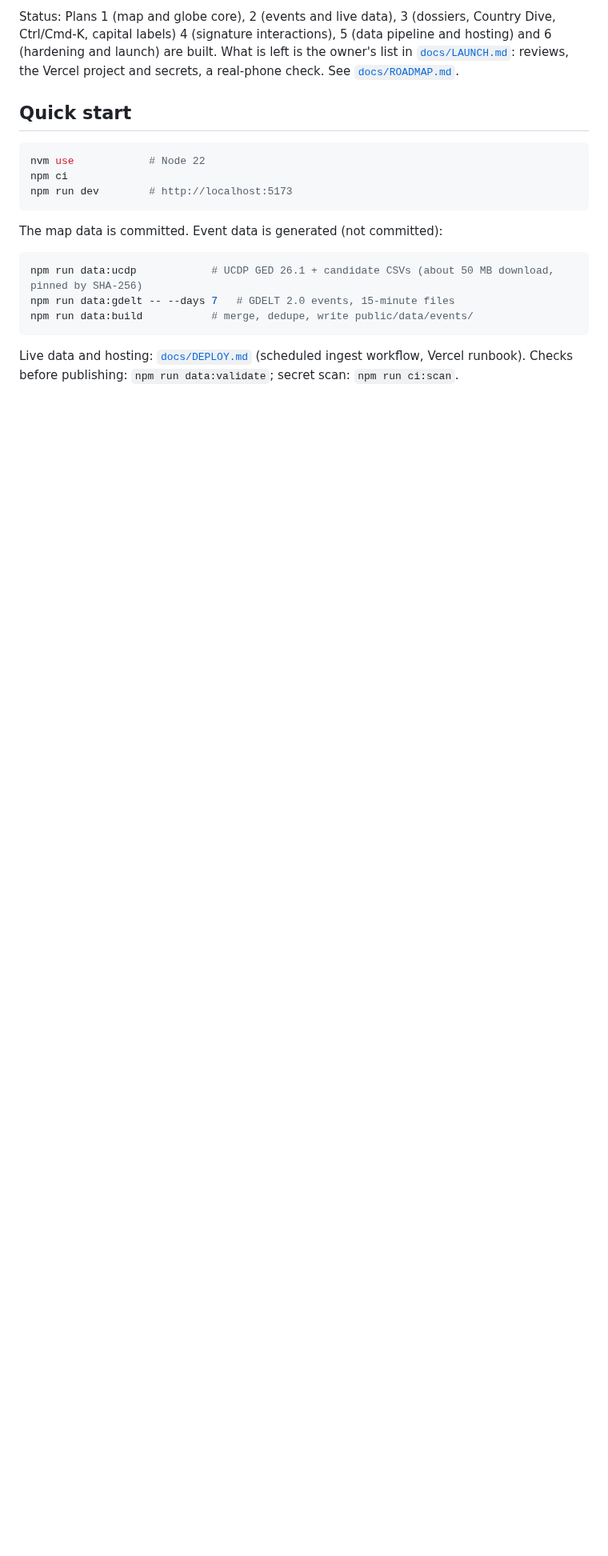
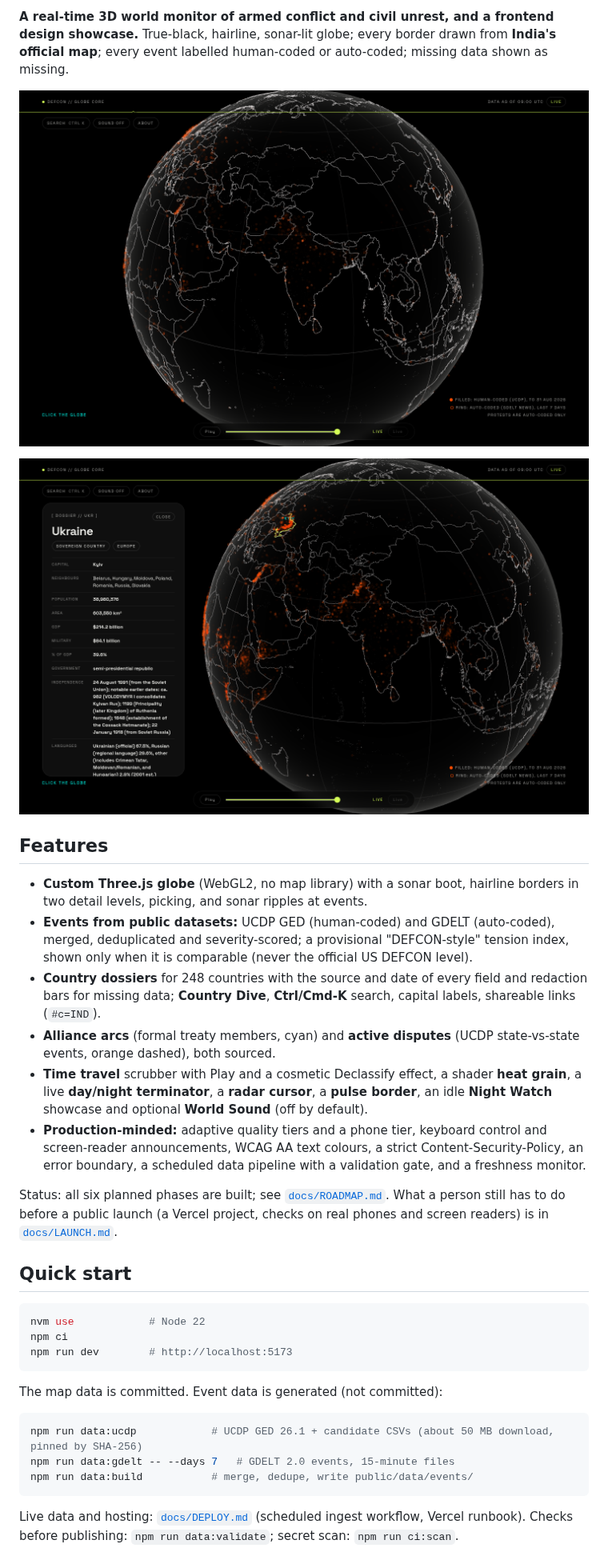
Before and after one commit to Tribal-Chief-001/defcon, a Markdown page: README.md, the part around one of its changes. Shown at 80% size. GitHub-like rendering; pictures changed too: docs/images/dive.png (added), docs/images/home.png (added); blank space fills up the shorter version.

```diff
--- a/README.md
+++ b/README.md
@@ -4,5 +7,20 @@ A real-time 3D world monitor of armed conflict and civil unrest, and a frontend
 
-Status: Plans 1 (map and globe core), 2 (events and live data), 3 (dossiers, Country Dive, Ctrl/Cmd-K, capital labels) 4 (signature interactions), 5 (data pipeline and hosting) and 6 (hardening and launch) are built. What is left is the owner's list in [`docs/LAUNCH.md`](docs/LAUNCH.md): reviews, the Vercel project and secrets, a real-phone check. See [`docs/ROADMAP.md`](docs/ROADMAP.md).
+**A real-time 3D world monitor of armed conflict and civil unrest, and a frontend design showcase.** True-black, hairline, sonar-lit globe; every border drawn from **India's official map**; every event labelled human-coded or auto-coded; missing data shown as missing.
+
+![The Defcon globe](docs/images/home.png)
+
+![Country dossier with a dive into Ukraine](docs/images/dive.png)
+
+## Features
+
+- **Custom Three.js globe** (WebGL2, no map library) with a sonar boot, hairline borders in two detail levels, picking, and sonar ripples at events.
+- **Events from public datasets:** UCDP GED (human-coded) and GDELT (auto-coded), merged, deduplicated and severity-scored; a provisional "DEFCON-style" tension index, shown only when it is comparable (never the official US DEFCON level).
+- **Country dossiers** for 248 countries with the source and date of every field and redaction bars for missing data; **Country Dive**, **Ctrl/Cmd-K** search, capital labels, shareable links (`#c=IND`).
+- **Alliance arcs** (formal treaty members, cyan) and **active disputes** (UCDP state-vs-state events, orange dashed), both sourced.
+- **Time travel** scrubber with Play and a cosmetic Declassify effect, a shader **heat grain**, a live **day/night terminator**, a **radar cursor**, a **pulse border**, an idle **Night Watch** showcase and optional **World Sound** (off by default).
+- **Production-minded:** adaptive quality tiers and a phone tier, keyboard control and screen-reader announcements, WCAG AA text colours, a strict Content-Security-Policy, an error boundary, a scheduled data pipeline with a validation gate, and a freshness monitor.
+
+Status: all six planned phases are built; see [`docs/ROADMAP.md`](docs/ROADMAP.md). What a person still has to do before a public launch (a Vercel project, checks on real phones and screen readers) is in [`docs/LAUNCH.md`](docs/LAUNCH.md).
 
 ## Quick start
 
```
Also changed, not shown: other parts of README.md (+19 -4 lines), docs/DECISIONS.md (+1 -0 lines), docs/LAUNCH.md (+1 -1 lines), 2 other files.
